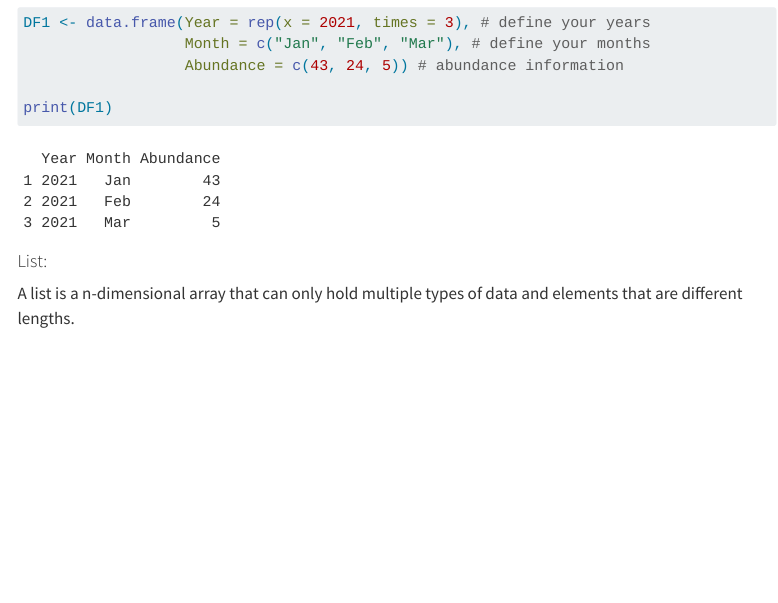
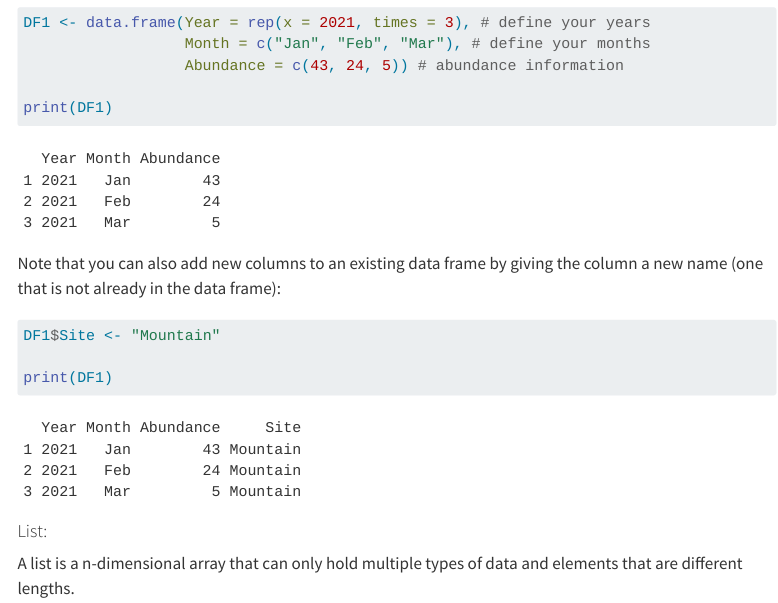
Before and after one commit to NeuheimerLab/DSPPHandbook, a Quarto document (DSPPH_DA_Importing.qmd): the page in a window 1100 px wide, from 4870 px down. Rendered offline with R 4.5, knitr and Pandoc in place of Quarto, with nearby package versions; menus at the side of the page are left out; long lines of code are wrapped.

Commit message:
add new column to data frame

````diff
--- a/DSPPH_DA_Importing.qmd
+++ b/DSPPH_DA_Importing.qmd
@@ -234,6 +234,17 @@ print(DF1)
 
 ```
 
+Note that you can also add new columns to an existing data frame by giving the column a new name (one that is not already in the data frame):
+
+```{r}
+
+DF1$Site <- "Mountain"
+
+print(DF1)
+
+```
+
+
 #### List:
 
 A list is a n-dimensional array that can only hold multiple types of data and elements that are different lengths.
````
Also changed, not shown: docs/search.json, 10 other files.
